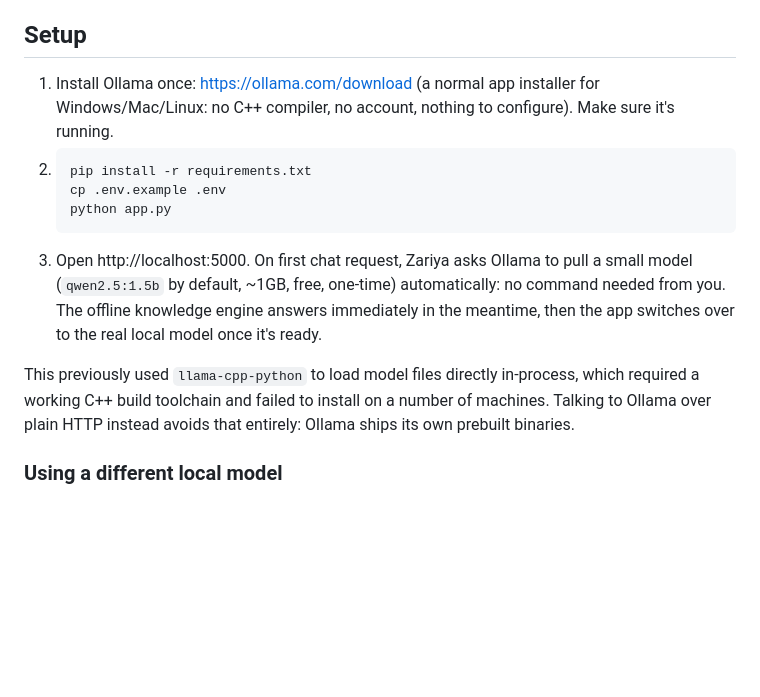
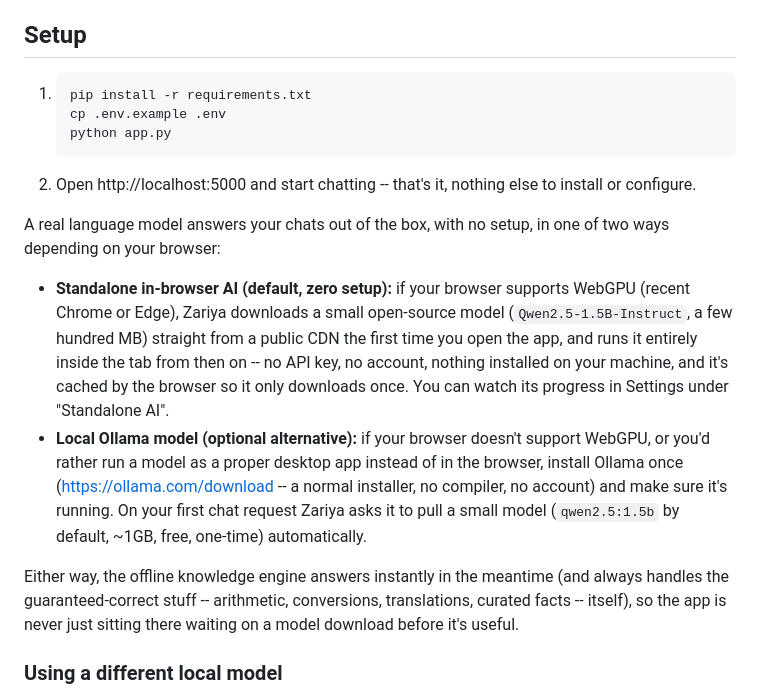
Before and after one commit to aayanahmed20/zariya, a Markdown page: webapp/README.md, the part around the change. Rendered like a GitHub page; blank space fills up the shorter version.

Commit message:
Revise README setup and model usage instructions
Updated setup instructions and clarified model loading options.

````diff
--- a/webapp/README.md
+++ b/webapp/README.md
@@ -16,15 +16,19 @@ This is a real Flask backend + a browser frontend, not a single static file. Tha
 
 ## Setup
 
-1. Install Ollama once: https://ollama.com/download (a normal app installer for Windows/Mac/Linux: no C++ compiler, no account, nothing to configure). Make sure it's running.
-2. ```
+1. ```
    pip install -r requirements.txt
    cp .env.example .env
    python app.py
    ```
-3. Open http://localhost:5000. On first chat request, Zariya asks Ollama to pull a small model (`qwen2.5:1.5b` by default, ~1GB, free, one-time) automatically: no command needed from you. The offline knowledge engine answers immediately in the meantime, then the app switches over to the real local model once it's ready.
+2. Open http://localhost:5000 and start chatting -- that's it, nothing else to install or configure.
 
-This previously used `llama-cpp-python` to load model files directly in-process, which required a working C++ build toolchain and failed to install on a number of machines. Talking to Ollama over plain HTTP instead avoids that entirely: Ollama ships its own prebuilt binaries.
+A real language model answers your chats out of the box, with no setup, in one of two ways depending on your browser:
+
+- **Standalone in-browser AI (default, zero setup):** if your browser supports WebGPU (recent Chrome or Edge), Zariya downloads a small open-source model (`Qwen2.5-1.5B-Instruct`, a few hundred MB) straight from a public CDN the first time you open the app, and runs it entirely inside the tab from then on -- no API key, no account, nothing installed on your machine, and it's cached by the browser so it only downloads once. You can watch its progress in Settings under "Standalone AI".
+- **Local Ollama model (optional alternative):** if your browser doesn't support WebGPU, or you'd rather run a model as a proper desktop app instead of in the browser, install Ollama once (https://ollama.com/download -- a normal installer, no compiler, no account) and make sure it's running. On your first chat request Zariya asks it to pull a small model (`qwen2.5:1.5b` by default, ~1GB, free, one-time) automatically.
+
+Either way, the offline knowledge engine answers instantly in the meantime (and always handles the guaranteed-correct stuff -- arithmetic, conversions, translations, curated facts -- itself), so the app is never just sitting there waiting on a model download before it's useful.
 
 ### Using a different local model
 
````
